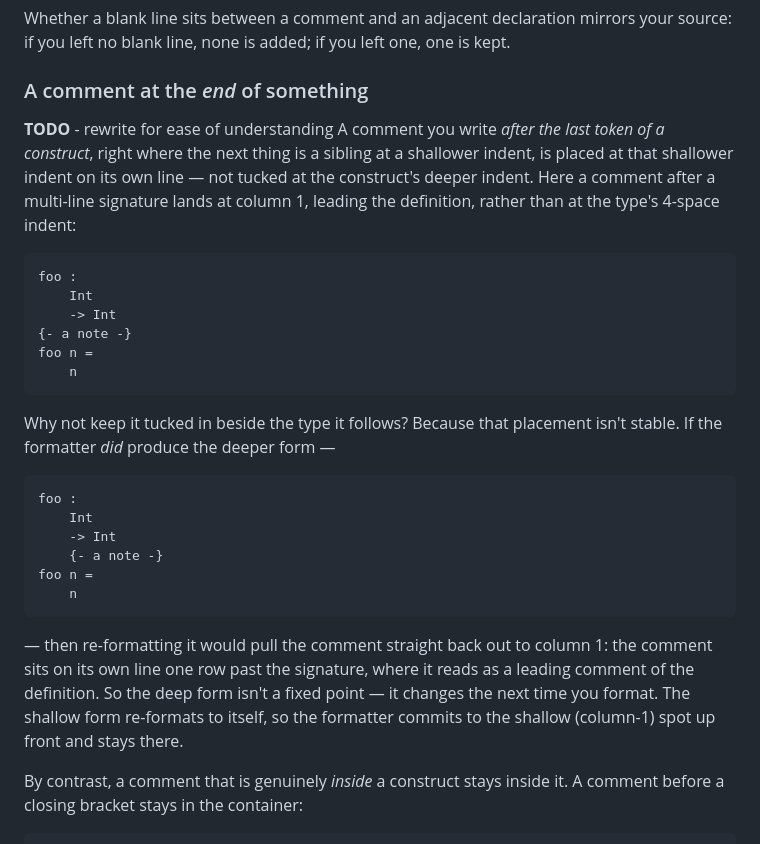
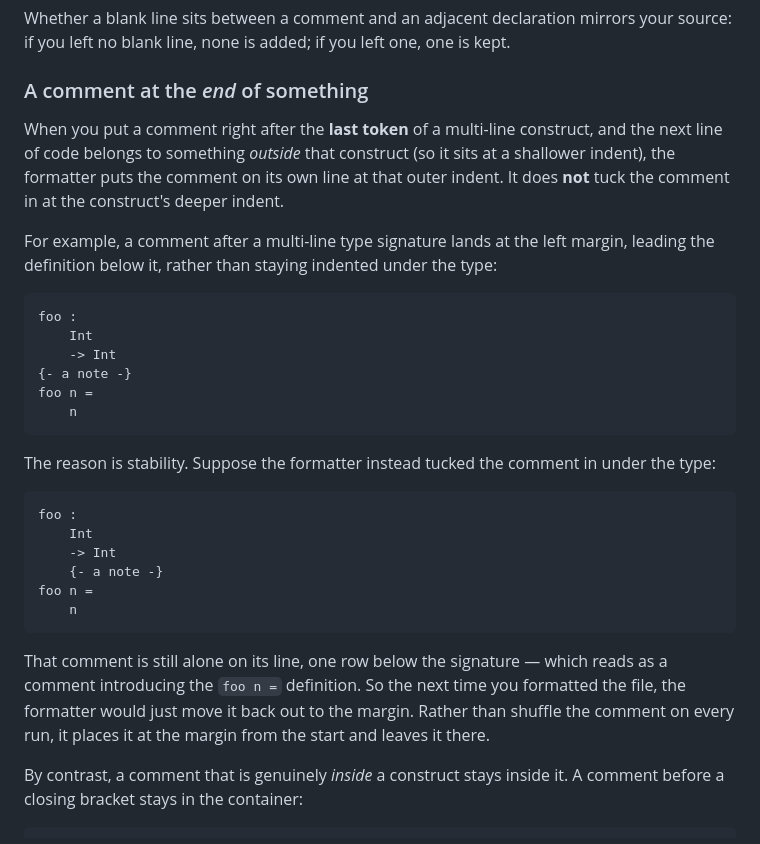
Before and after one commit to gilramir/gren-format-lib, a Markdown page: src/Formatter/README.md, the part around one of its changes. Drawn GitHub-style.

````diff
--- a/src/Formatter/README.md
+++ b/src/Formatter/README.md
@@ -1151,12 +1151,14 @@ kept.
 
 ### A comment at the *end* of something
 
-**TODO** - rewrite for ease of understanding
-A comment you write *after the last token of a construct*, right where the next
-thing is a sibling at a shallower indent, is placed at that shallower indent on
-its own line — not tucked at the construct's deeper indent. Here a comment after
-a multi-line signature lands at column 1, leading the definition, rather than at
-the type's 4-space indent:
+When you put a comment right after the **last token** of a multi-line construct,
+and the next line of code belongs to something *outside* that construct (so it
+sits at a shallower indent), the formatter puts the comment on its own line at
+that outer indent. It does **not** tuck the comment in at the construct's deeper
+indent.
+
+For example, a comment after a multi-line type signature lands at the left margin,
+leading the definition below it, rather than staying indented under the type:
 
 ```gren
 foo :
@@ -1167,8 +1169,8 @@ foo n =
     n
 ```
 
-Why not keep it tucked in beside the type it follows? Because that placement
-isn't stable. If the formatter *did* produce the deeper form —
+The reason is stability. Suppose the formatter instead tucked the comment in under
+the type:
 
 ```gren
 foo :
@@ -1179,11 +1181,11 @@ foo n =
     n
 ```
 
-— then re-formatting it would pull the comment straight back out to column 1: the
-comment sits on its own line one row past the signature, where it reads as a
-leading comment of the definition. So the deep form isn't a fixed point — it
-changes the next time you format. The shallow form re-formats to itself, so the
-formatter commits to the shallow (column-1) spot up front and stays there.
+That comment is still alone on its line, one row below the signature — which reads
+as a comment introducing the `foo n =` definition. So the next time you formatted
+the file, the formatter would just move it back out to the margin. Rather than
+shuffle the comment on every run, it places it at the margin from the start and
+leaves it there.
 
 By contrast, a comment that is genuinely *inside* a construct stays inside it. A
 comment before a closing bracket stays in the container:
````
Also changed, not shown: other parts of src/Formatter/README.md (+0 -40 lines).
